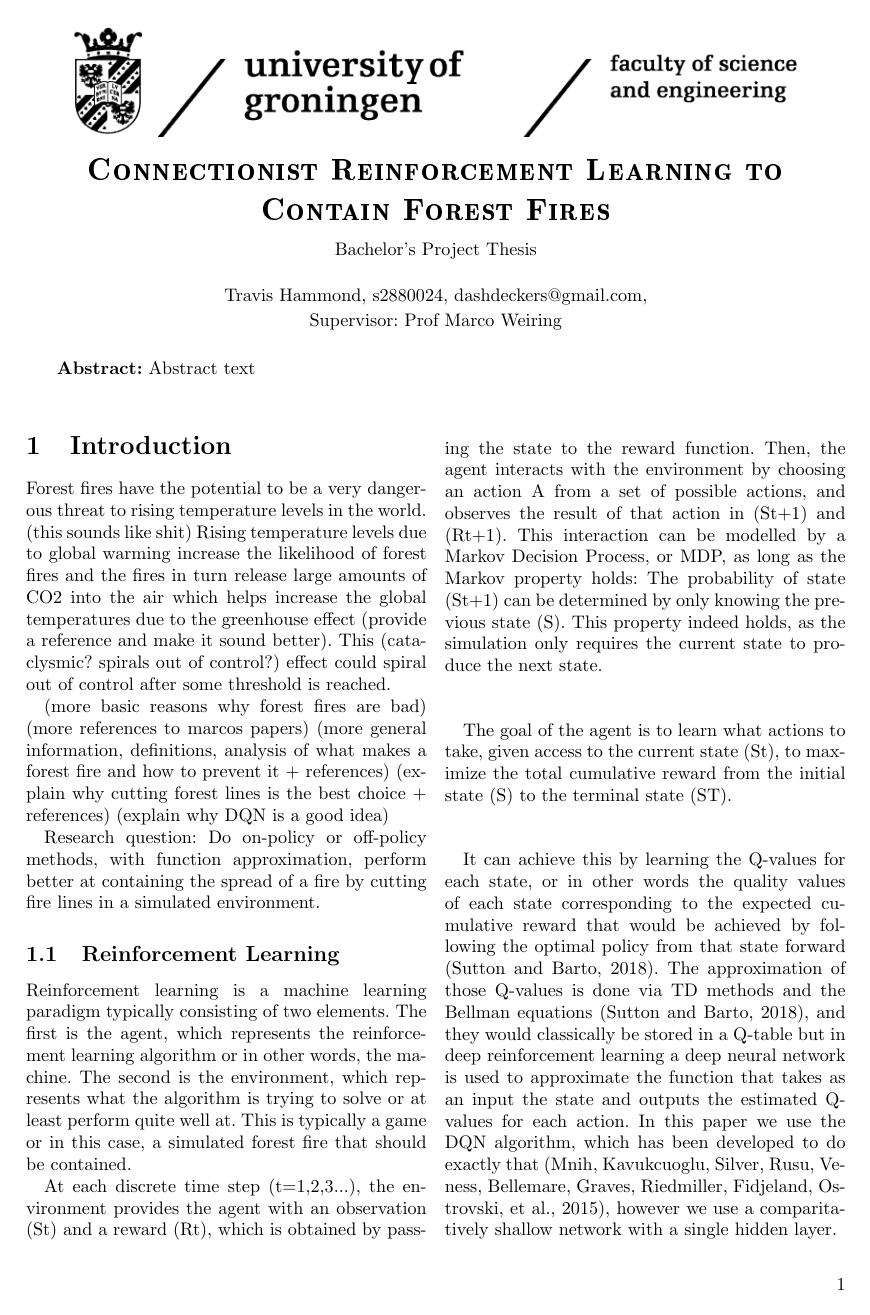
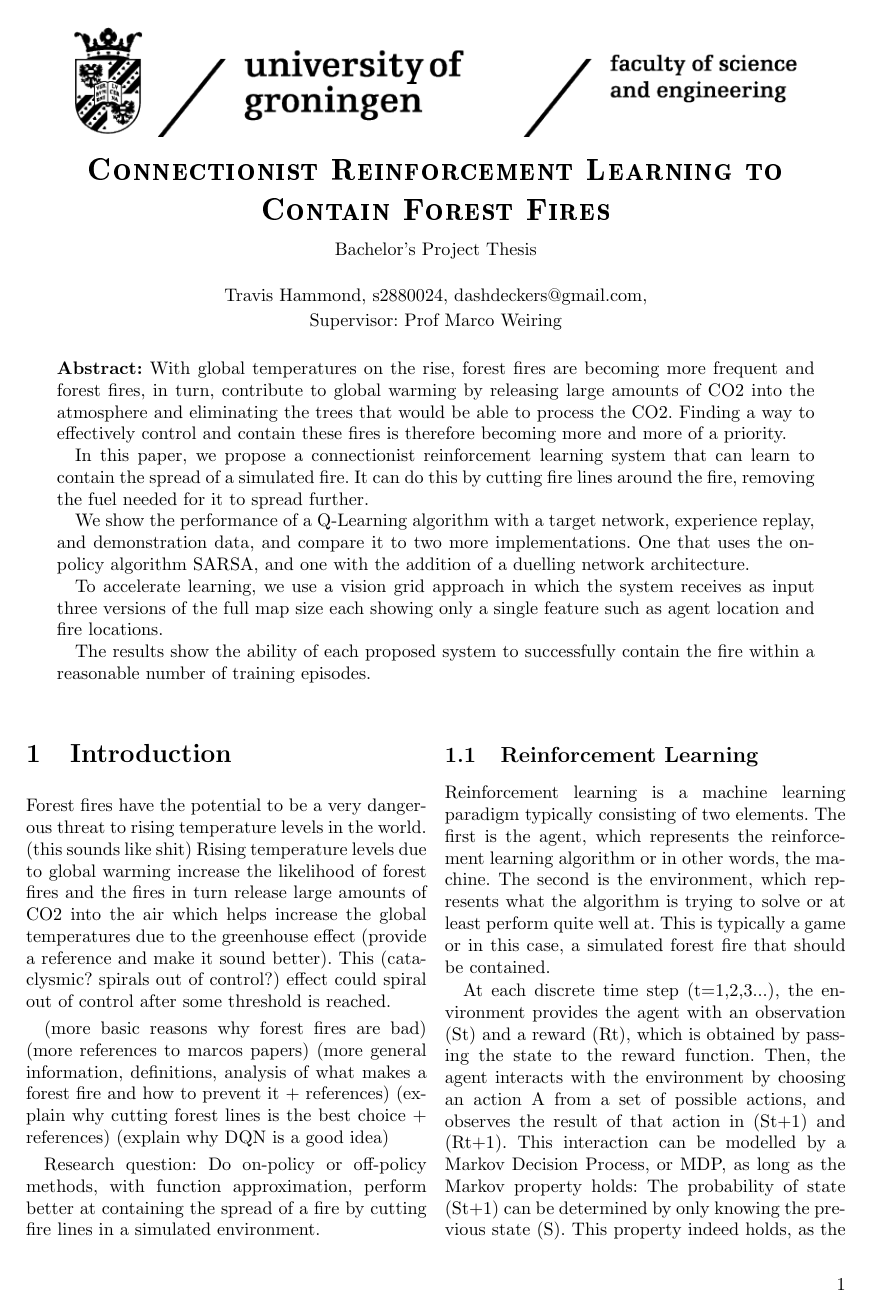
Before and after one commit to dashdeckers/Wildfire-Control-Python, a LaTeX paper (Report/report.tex, which reads Report/abstract.tex): page 1 of 4. Compiled offline with pdfLaTeX.

Commit message:
Added the abstract to the report

```diff
--- a/Report/abstract.tex
+++ b/Report/abstract.tex
@@ -1,3 +1,13 @@
 \begin{abstract}
-{Abstract text\vspace{6ex}}
+{With global temperatures on the rise, forest fires are becoming more frequent and forest fires, in turn, contribute to global warming by releasing large amounts of CO2 into the atmosphere and eliminating the trees that would be able to process the CO2. Finding a way to effectively control and contain these fires is therefore becoming more and more of a priority.
+
+In this paper, we propose a connectionist reinforcement learning system that can learn to contain the spread of a simulated fire. It can do this by cutting fire lines around the fire, removing the fuel needed for it to spread further.
+
+We show the performance of a Q-Learning algorithm with a target network, experience replay, and demonstration data, and compare it to two more implementations. One that uses the on-policy algorithm SARSA, and one with the addition of a duelling network architecture.
+
+To accelerate learning, we use a vision grid approach in which the system receives as input three versions of the full map size each showing only a single feature such as agent location and fire locations.
+
+The results show the ability of each proposed system to successfully contain the fire within a reasonable number of training episodes.
+
+\vspace{6ex}}
 \end{abstract}
```
